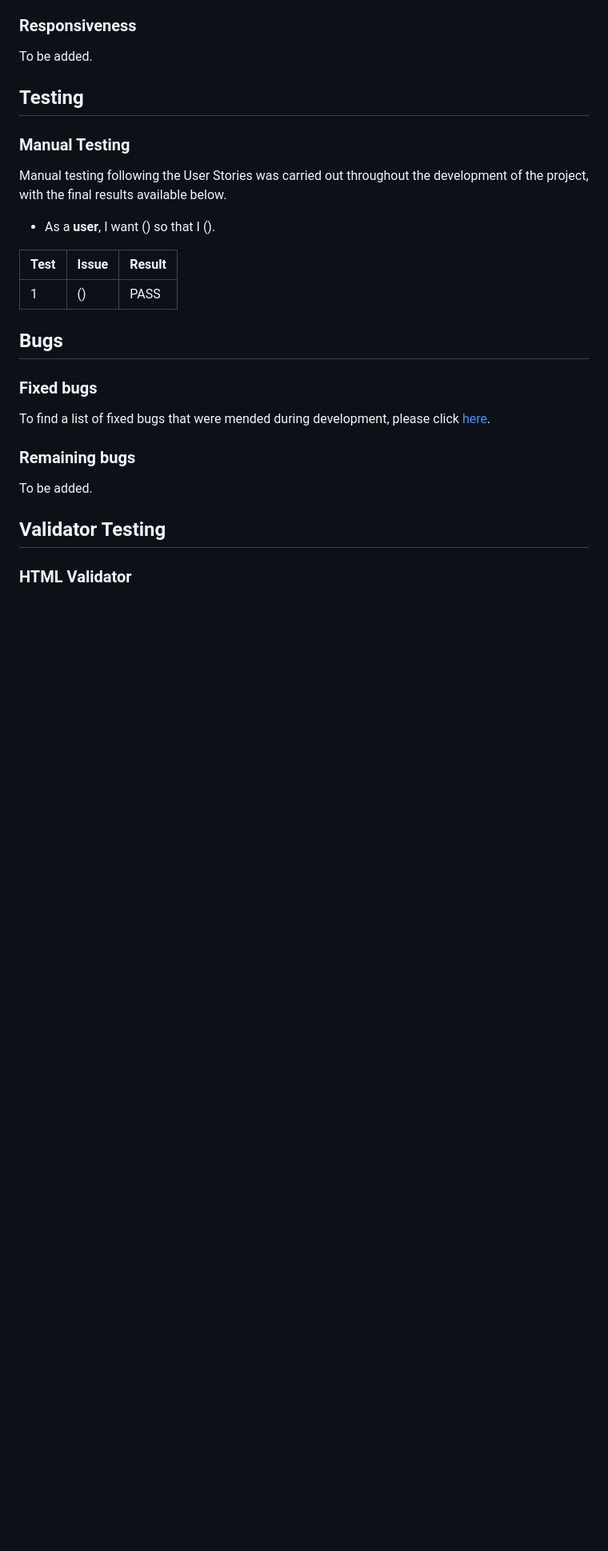
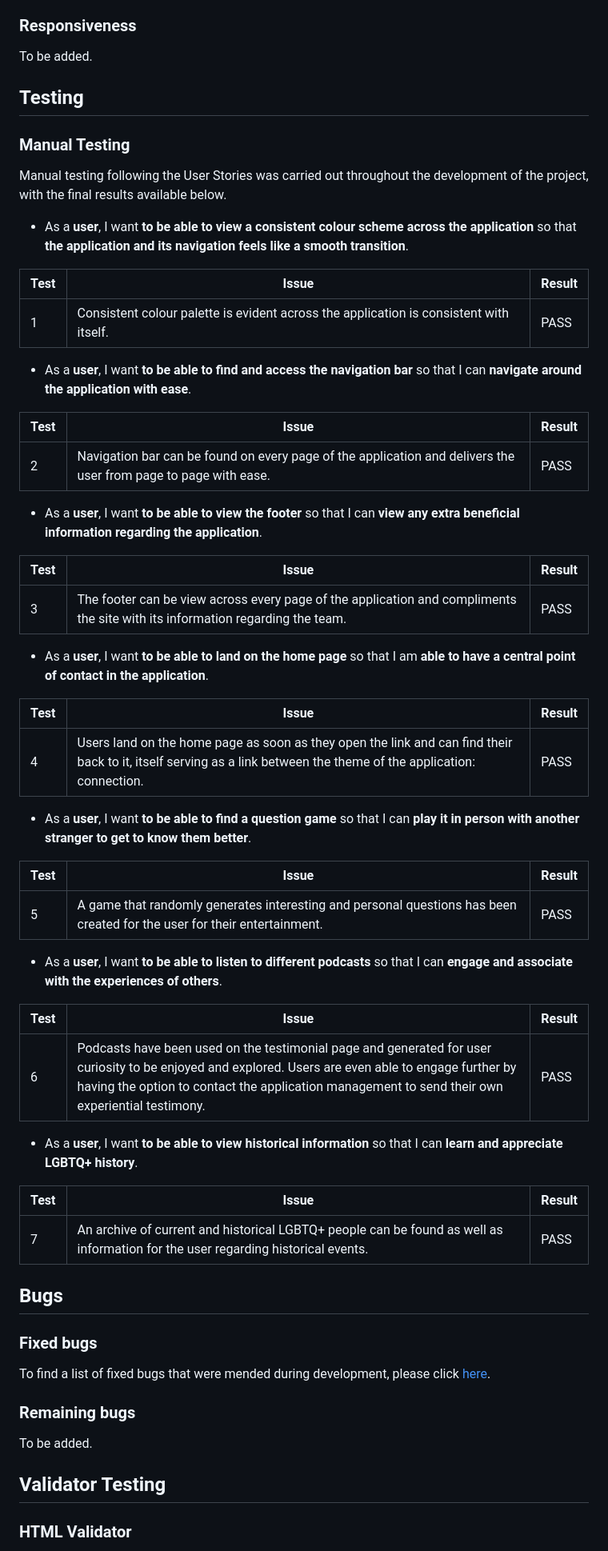
Before and after one commit to keironchaudhry/june-pride-hackathon-2023, a Markdown page: README.md, the part around the change. Shown at 80% size. Drawn GitHub-style; blank space fills up the shorter version.

Commit message:
Readme: Manual testing

```diff
--- a/README.md
+++ b/README.md
@@ -125,11 +125,47 @@ To be added.
 
 Manual testing following the User Stories was carried out throughout the development of the project, with the final results available below.
 
-- As a **user**, I want () so that I ().
+- As a **user**, I want **to be able to view a consistent colour scheme across the application** so that **the application and its navigation feels like a smooth transition**.
 
 | **Test** | Issue | Result |
 | -------- | ----- | ------ |
-| 1        | ()    | PASS   |
+| 1        | Consistent colour palette is evident across the application is consistent with itself. | PASS   |
+
+- As a **user**, I want **to be able to find and access the navigation bar** so that I can **navigate around the application with ease**.
+
+| **Test** | Issue | Result |
+| -------- | ----- | ------ |
+| 2        | Navigation bar can be found on every page of the application and delivers the user from page to page with ease. | PASS   |
+
+- As a **user**, I want **to be able to view the footer** so that I can **view any extra beneficial information regarding the application**.
+
+| **Test** | Issue | Result |
+| -------- | ----- | ------ |
+| 3        | The footer can be view across every page of the application and compliments the site with its information regarding the team. | PASS   |
+
+- As a **user**, I want **to be able to land on the home page** so that I am **able to have a central point of contact in the application**.
+
+| **Test** | Issue | Result |
+| -------- | ----- | ------ |
+| 4        | Users land on the home page as soon as they open the link and can find their back to it, itself serving as a link between the theme of the application: connection. | PASS   |
+
+- As a **user**, I want **to be able to find a question game** so that I can **play it in person with another stranger to get to know them better**.
+
+| **Test** | Issue | Result |
+| -------- | ----- | ------ |
+| 5        | A game that randomly generates interesting and personal questions has been created for the user for their entertainment. | PASS   |
+
+- As a **user**, I want **to be able to listen to different podcasts** so that I can **engage and associate with the experiences of others**.
+
+| **Test** | Issue | Result |
+| -------- | ----- | ------ |
+| 6        | Podcasts have been used on the testimonial page and generated for user curiosity to be enjoyed and explored. Users are even able to engage further by having the option to contact the application management to send their own experiential testimony. | PASS   |
+
+- As a **user**, I want **to be able to view historical information** so that I can **learn and appreciate LGBTQ+ history**.
+
+| **Test** | Issue | Result |
+| -------- | ----- | ------ |
+| 7        | An archive of current and historical LGBTQ+ people can be found as well as information for the user regarding historical events. | PASS   |
 
 ## **Bugs**
 
```
